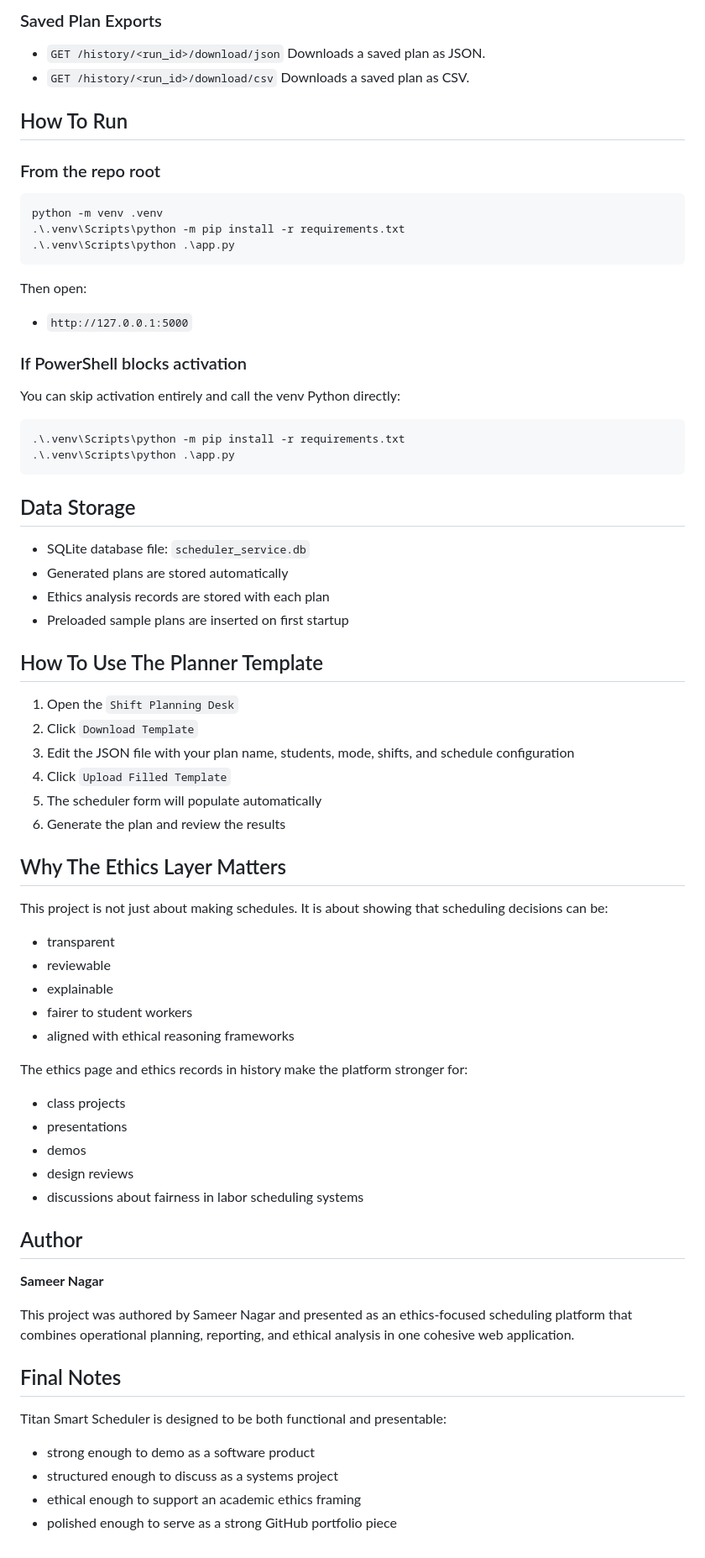
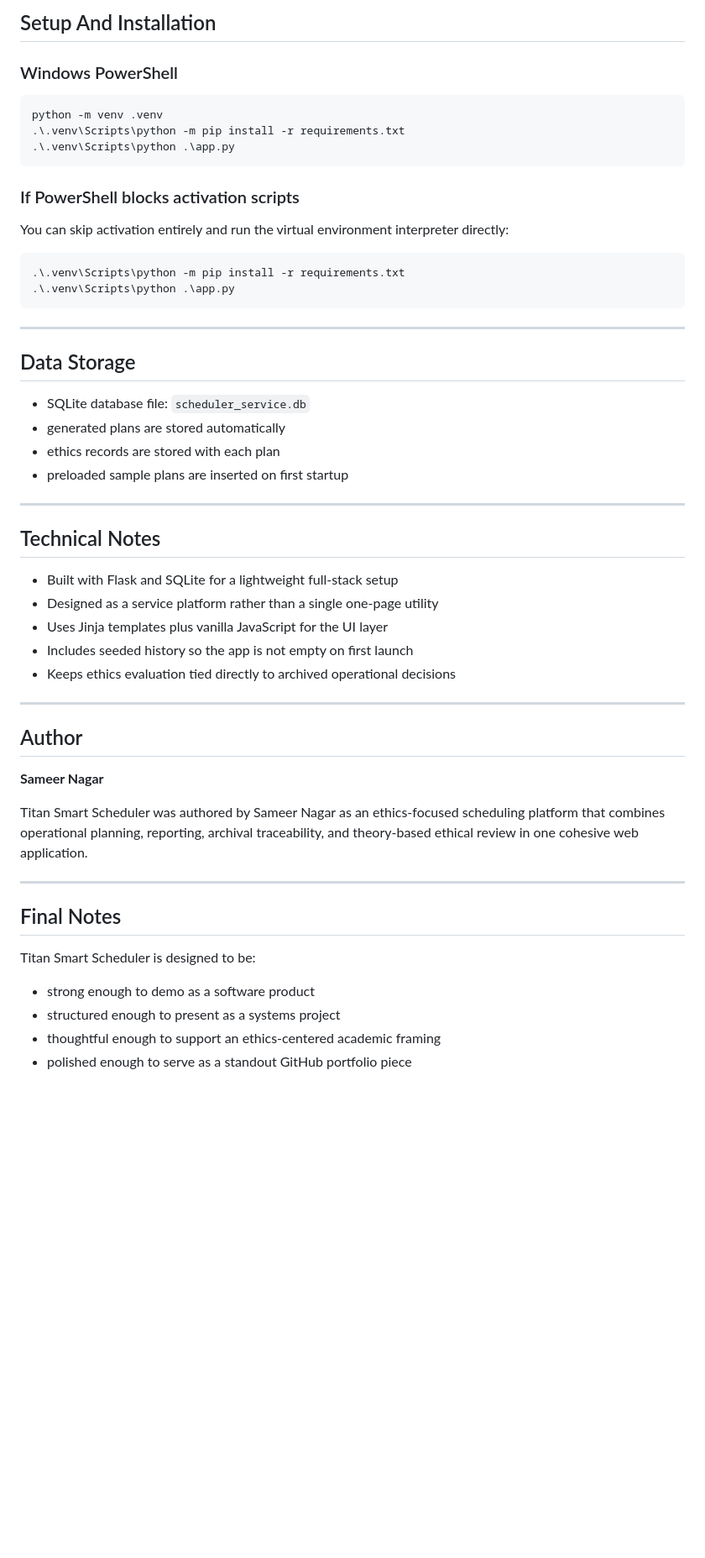
Before and after one commit to sameernagar-hub/titan-smart-scheduler, a Markdown page: README.md, the part around one of its changes. Shown at 84% size. GitHub-like rendering; blank space fills up the shorter version.

Commit message:
Polish README landing page

````diff
--- a/README.md
+++ b/README.md
@@ -133,67 +241,57 @@ A built-in FAQ page that explains:
 
-### Saved Plan Exports
-- `GET /history/<run_id>/download/json`
-  Downloads a saved plan as JSON.
-- `GET /history/<run_id>/download/csv`
-  Downloads a saved plan as CSV.
+## Setup And Installation
 
-## How To Run
+### Windows PowerShell
 
-### From the repo root
 ```powershell
 python -m venv .venv
 .\.venv\Scripts\python -m pip install -r requirements.txt
 .\.venv\Scripts\python .\app.py
 ```
 
-Then open:
-- `http://127.0.0.1:5000`
+### If PowerShell blocks activation scripts
 
-### If PowerShell blocks activation
-You can skip activation entirely and call the venv Python directly:
+You can skip activation entirely and run the virtual environment interpreter directly:
+
 ```powershell
 .\.venv\Scripts\python -m pip install -r requirements.txt
 .\.venv\Scripts\python .\app.py
 ```
 
+---
+
 ## Data Storage
+
 - SQLite database file: `scheduler_service.db`
-- Generated plans are stored automatically
-- Ethics analysis records are stored with each plan
-- Preloaded sample plans are inserted on first startup
+- generated plans are stored automatically
+- ethics records are stored with each plan
+- preloaded sample plans are inserted on first startup
 
-## How To Use The Planner Template
-1. Open the `Shift Planning Desk`
-2. Click `Download Template`
-3. Edit the JSON file with your plan name, students, mode, shifts, and schedule configuration
-4. Click `Upload Filled Template`
-5. The scheduler form will populate automatically
-6. Generate the plan and review the results
+---
 
-## Why The Ethics Layer Matters
-This project is not just about making schedules.
-It is about showing that scheduling decisions can be:
-- transparent
-- reviewable
-- explainable
-- fairer to student workers
-- aligned with ethical reasoning frameworks
+## Technical Notes
 
-The ethics page and ethics records in history make the platform stronger for:
-- class projects
-- presentations
-- demos
-- design reviews
-- discussions about fairness in labor scheduling systems
+- Built with Flask and SQLite for a lightweight full-stack setup
+- Designed as a service platform rather than a single one-page utility
+- Uses Jinja templates plus vanilla JavaScript for the UI layer
+- Includes seeded history so the app is not empty on first launch
+- Keeps ethics evaluation tied directly to archived operational decisions
+
+---
 
 ## Author
+
 **Sameer Nagar**
 
-This project was authored by Sameer Nagar and presented as an ethics-focused scheduling platform that combines operational planning, reporting, and ethical analysis in one cohesive web application.
+Titan Smart Scheduler was authored by Sameer Nagar as an ethics-focused scheduling platform that combines operational planning, reporting, archival traceability, and theory-based ethical review in one cohesive web application.
+
+---
 
 ## Final Notes
-Titan Smart Scheduler is designed to be both functional and presentable:
+
+Titan Smart Scheduler is designed to be:
+
 - strong enough to demo as a software product
-- structured enough to discuss as a systems project
-- ethical enough to support an academic ethics framing
-- polished enough to serve as a strong GitHub portfolio piece
+- structured enough to present as a systems project
+- thoughtful enough to support an ethics-centered academic framing
+- polished enough to serve as a standout GitHub portfolio piece
````
Also changed, not shown: other parts of README.md (+207 -99 lines).
